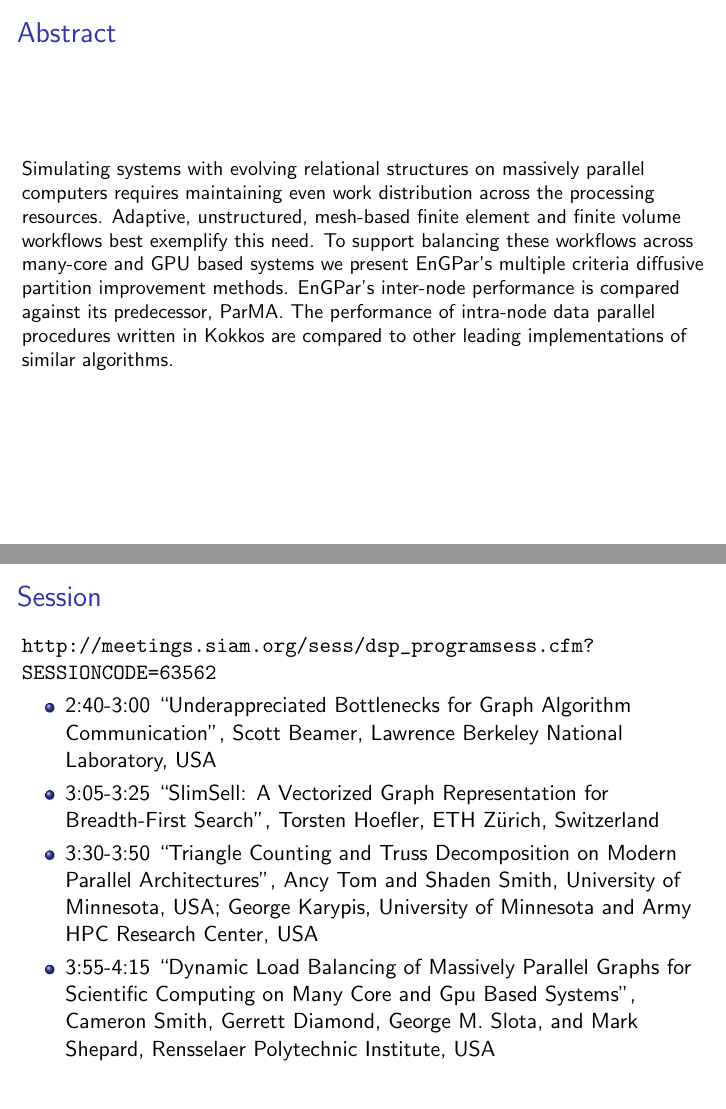
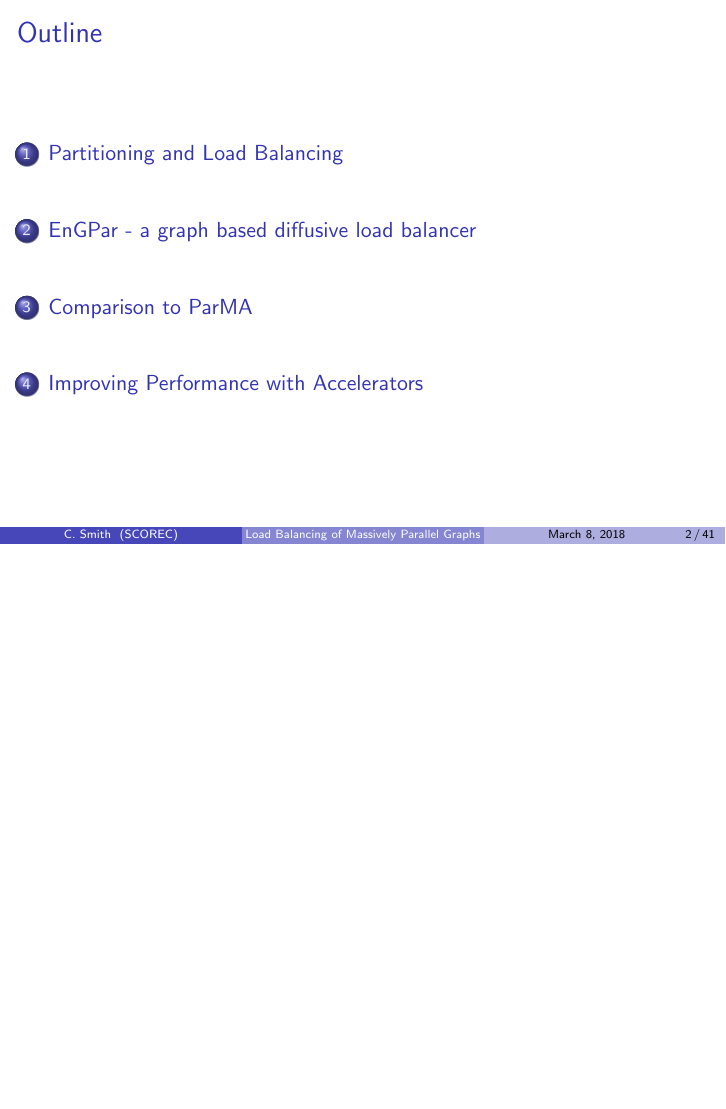
Before and after one commit to SCOREC/EnGPar-Docs, LaTeX slides (presentation.tex): pages 2 and 3 of 43 before the commit and page 2 of 41 after it, the two joined at a grey line, the shorter picture padded with empty space. Compiled offline with pdfLaTeX.

Commit message:
remove abstract and schedule

```diff
--- a/presentation.tex
+++ b/presentation.tex
@@ -48,38 +48,6 @@ Rensselaer Polytechnic Institute
 %----------- titlepage ----------------------------------------------%
 \begin{frame}[plain]
   \titlepage
-\end{frame}
-
-%----------- abstract ----------------------------------------------%
-\begin{frame}[plain]
-  \frametitle{Abstract}
-\small{Simulating systems with evolving relational structures on massively
-  parallel computers requires maintaining even work distribution across the
-  processing resources. Adaptive, unstructured, mesh-based finite element and
-  finite volume workflows best exemplify this need. To support balancing these
-  workflows across many-core and GPU based systems we present EnGPar's multiple
-  criteria diffusive partition improvement methods. EnGPar's inter-node
-  performance is compared against its predecessor, ParMA. The performance of
-  intra-node data parallel procedures written in Kokkos are compared to other
-  leading implementations of similar algorithms.}
-\end{frame}
-
-\begin{frame}[plain]
-  \frametitle{Session}
-  \url{http://meetings.siam.org/sess/dsp_programsess.cfm?SESSIONCODE=63562}
-  \begin{itemize}
-    \item 2:40-3:00 ``Underappreciated Bottlenecks for Graph Algorithm
-      Communication", Scott Beamer, Lawrence Berkeley National Laboratory, USA
-    \item 3:05-3:25 ``SlimSell: A Vectorized Graph Representation for
-      Breadth-First Search", Torsten Hoefler, ETH Zürich, Switzerland
-    \item 3:30-3:50 ``Triangle Counting and Truss Decomposition on Modern Parallel
-      Architectures", Ancy Tom and Shaden Smith, University of Minnesota, USA; George Karypis,
-      University of Minnesota and Army HPC Research Center, USA
-    \item 3:55-4:15 ``Dynamic Load Balancing of Massively Parallel Graphs for Scientific
-      Computing on Many Core and Gpu Based Systems", Cameron Smith, Gerrett
-      Diamond, George M. Slota, and Mark Shepard, Rensselaer Polytechnic
-      Institute, USA
-  \end{itemize}
 \end{frame}
 
 %----------- outline ----------------------------------------------%
```
